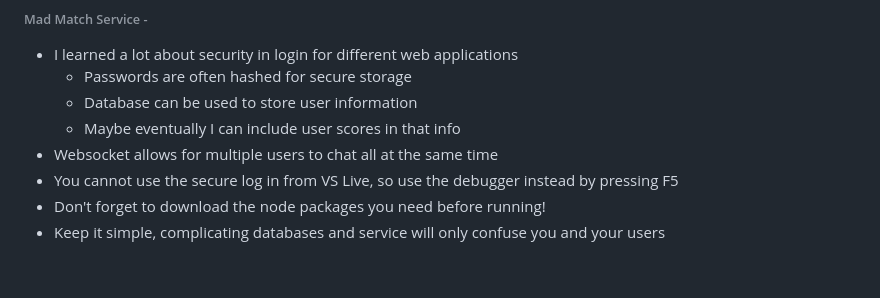
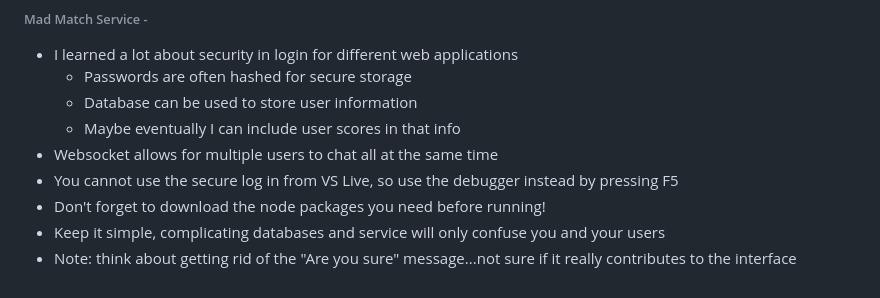
Before and after one commit to hhellwig/my-startup, a Markdown page: README.md, the part around the change. Drawn GitHub-style.

Commit message:
Update(notes) service

```diff
--- a/README.md
+++ b/README.md
@@ -129,3 +129,4 @@ The simplest games are often the most exciting, and who doesn't love a good matc
 - You cannot use the secure log in from VS Live, so use the debugger instead by pressing F5
 - Don't forget to download the node packages you need before running!
 - Keep it simple, complicating databases and service will only confuse you and your users
+- Note: think about getting rid of the "Are you sure" message...not sure if it really contributes to the interface
```
